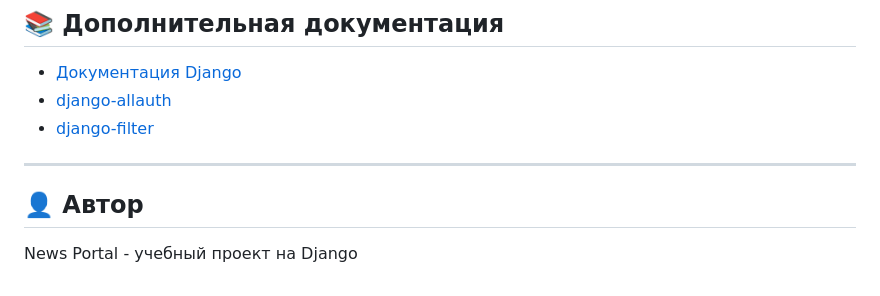
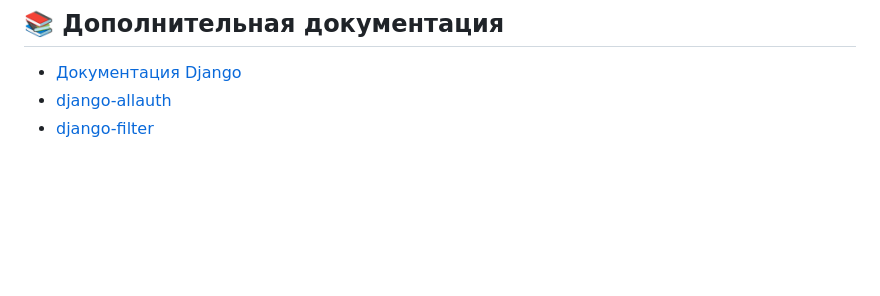
Before and after one commit to hlpne/newsPortal, a Markdown page: README.md, the part around the change. GitHub-like rendering; blank space fills up the shorter version.

```diff
--- a/README.md
+++ b/README.md
@@ -220,9 +220,3 @@ newsPortal/
 - [Документация Django](https://docs.djangoproject.com/)
 - [django-allauth](https://django-allauth.readthedocs.io/)
 - [django-filter](https://django-filter.readthedocs.io/)
-
----
-
-## 👤 Автор
-
-News Portal - учебный проект на Django
```
